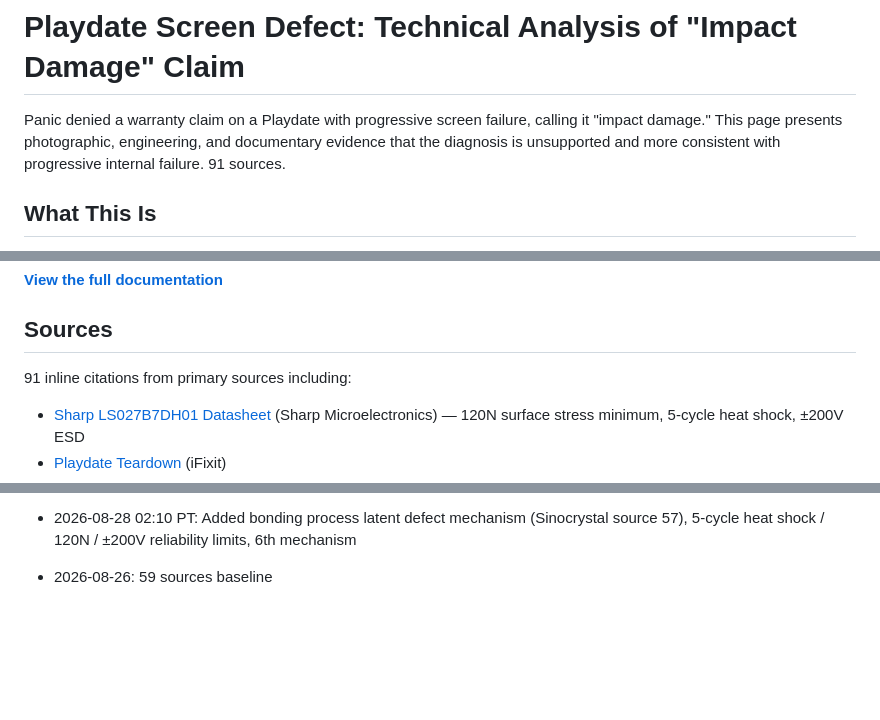
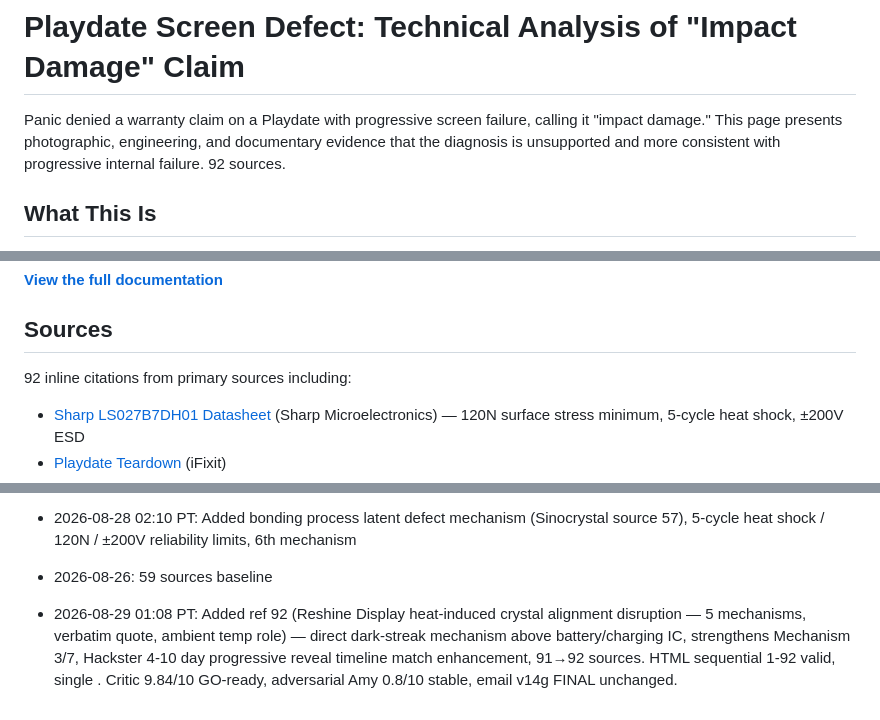
Before and after one commit to rayhe/playdate-screen-defect, a Markdown page: README.md, 3 parts joined by grey strips. Rendered like a GitHub page; blank space fills up the shorter version.

Commit message:
README 91→92 sources: add ref 92 Reshine heat crystal disruption + Hackster 4-10 day enhancement, critic 9.84/10

```diff
--- a/README.md
+++ b/README.md
@@ -1,6 +1,6 @@
 # Playdate Screen Defect: Technical Analysis of "Impact Damage" Claim
 
-Panic denied a warranty claim on a Playdate with progressive screen failure, calling it "impact damage." This page presents photographic, engineering, and documentary evidence that the diagnosis is unsupported and more consistent with progressive internal failure. 91 sources.
+Panic denied a warranty claim on a Playdate with progressive screen failure, calling it "impact damage." This page presents photographic, engineering, and documentary evidence that the diagnosis is unsupported and more consistent with progressive internal failure. 92 sources.
 
 ## What This Is
 
@@ -14,7 +14,7 @@ The defect pattern changed over time: full-screen pixel corruption evolved into
 
 ## Sources
 
-91 inline citations from primary sources including:
+92 inline citations from primary sources including:
 
 - [Sharp LS027B7DH01 Datasheet](https://media.digikey.com/pdf/Data%20Sheets/Sharp%20PDFs/LS027B7DH01.pdf) (Sharp Microelectronics) — 120N surface stress minimum, 5-cycle heat shock, ±200V ESD
 - [Playdate Teardown](https://www.ifixit.com/Teardown/Playdate+Teardown/143811) (iFixit)
@@ -62,3 +62,5 @@ The defect pattern changed over time: full-screen pixel corruption evolved into
 - 2026-08-28 03:08 PT: Added source 60 (LCD vinegar syndrome polarizer adhesive chemical degradation), 7th mechanism card, 60 sources
 - 2026-08-28 02:10 PT: Added bonding process latent defect mechanism (Sinocrystal source 57), 5-cycle heat shock / 120N / ±200V reliability limits, 6th mechanism
 - 2026-08-26: 59 sources baseline
+
+- 2026-08-29 01:08 PT: Added ref 92 (Reshine Display heat-induced crystal alignment disruption — 5 mechanisms, verbatim quote, ambient temp role) — direct dark-streak mechanism above battery/charging IC, strengthens Mechanism 3/7, Hackster 4-10 day progressive reveal timeline match enhancement, 91→92 sources. HTML sequential 1-92 valid, single </body> </html>. Critic 9.84/10 GO-ready, adversarial Amy 0.8/10 stable, email v14g FINAL unchanged.
```
Also changed, not shown: other parts of README.md (+1 -1 lines).
